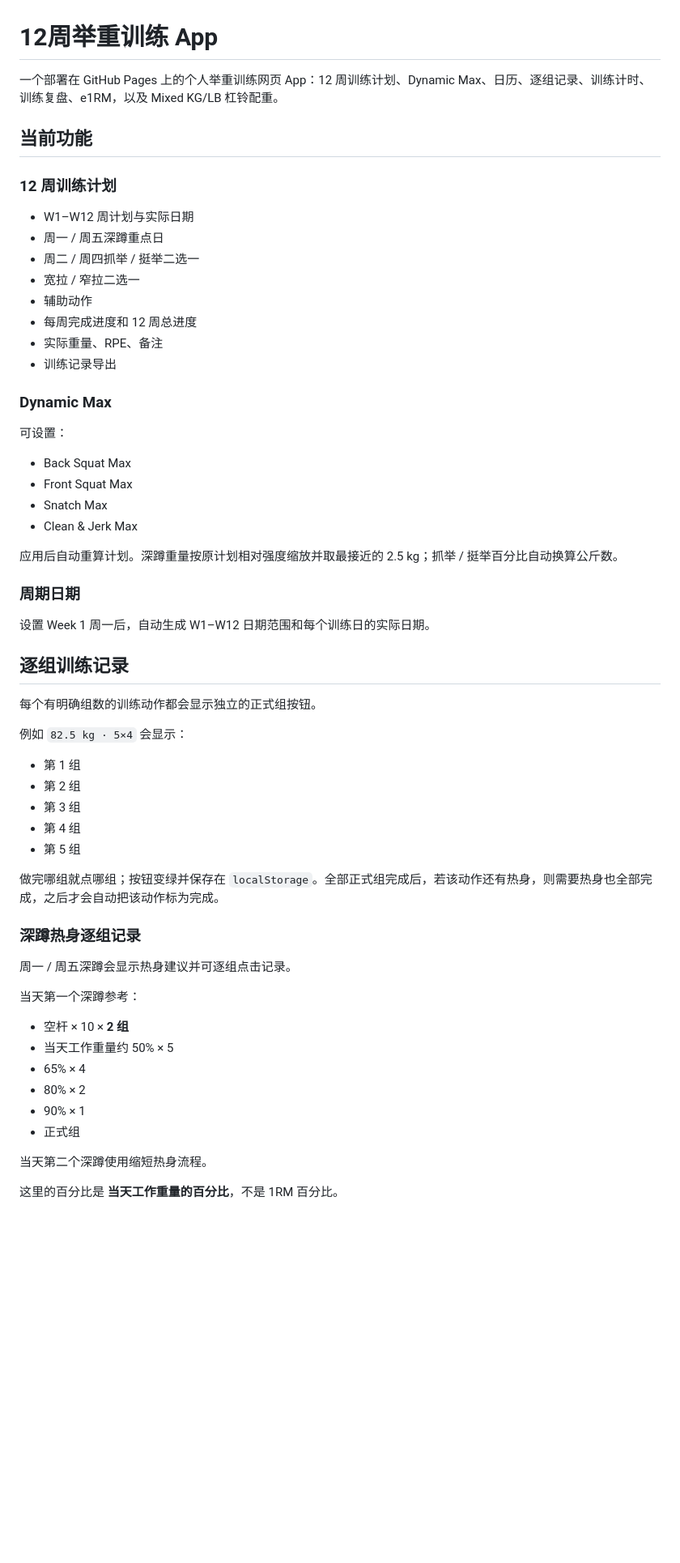
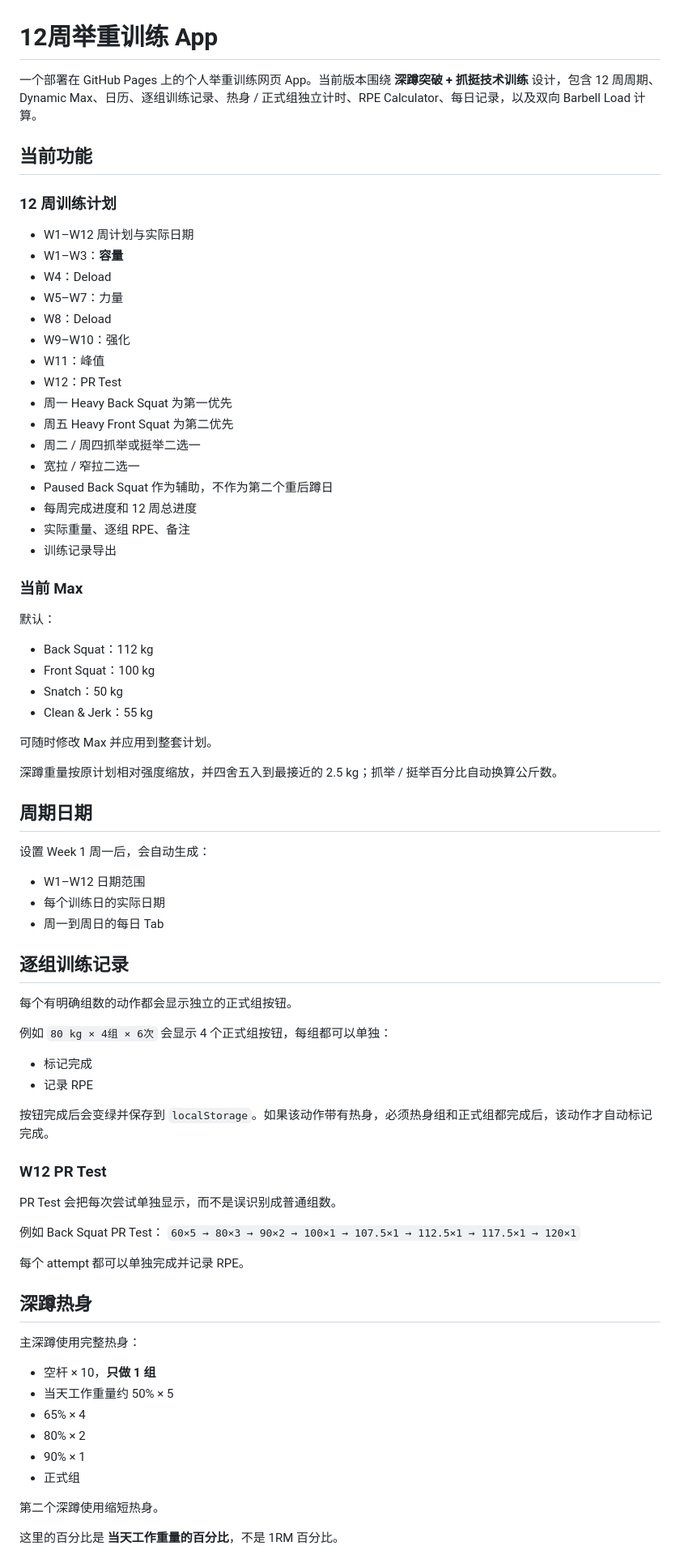
Before and after one commit to jameszheng1990/Weightlifting, a Markdown page: README.md, the part around one of its changes. Shown at 81% size. Drawn GitHub-style; blank space fills up the shorter version.

Commit message:
Update README for current app features

```diff
--- a/README.md
+++ b/README.md
@@ -1,55 +1,71 @@
 # 12周举重训练 App
 
-一个部署在 GitHub Pages 上的个人举重训练网页 App：12 周训练计划、Dynamic Max、日历、逐组记录、训练计时、训练复盘、e1RM，以及 Mixed KG/LB 杠铃配重。
+一个部署在 GitHub Pages 上的个人举重训练网页 App。当前版本围绕 **深蹲突破 + 抓挺技术训练** 设计，包含 12 周周期、Dynamic Max、日历、逐组训练记录、热身 / 正式组独立计时、RPE Calculator、每日记录，以及双向 Barbell Load 计算。
 
 ## 当前功能
 
 ### 12 周训练计划
 - W1–W12 周计划与实际日期
-- 周一 / 周五深蹲重点日
-- 周二 / 周四抓举 / 挺举二选一
+- W1–W3：**容量**
+- W4：Deload
+- W5–W7：力量
+- W8：Deload
+- W9–W10：强化
+- W11：峰值
+- W12：PR Test
+- 周一 Heavy Back Squat 为第一优先
+- 周五 Heavy Front Squat 为第二优先
+- 周二 / 周四抓举或挺举二选一
 - 宽拉 / 窄拉二选一
-- 辅助动作
+- Paused Back Squat 作为辅助，不作为第二个重后蹲日
 - 每周完成进度和 12 周总进度
-- 实际重量、RPE、备注
+- 实际重量、逐组 RPE、备注
 - 训练记录导出
 
-### Dynamic Max
-可设置：
-- Back Squat Max
-- Front Squat Max
-- Snatch Max
-- Clean & Jerk Max
+### 当前 Max
+默认：
+- Back Squat：112 kg
+- Front Squat：100 kg
+- Snatch：50 kg
+- Clean & Jerk：55 kg
 
-应用后自动重算计划。深蹲重量按原计划相对强度缩放并取最接近的 2.5 kg；抓举 / 挺举百分比自动换算公斤数。
+可随时修改 Max 并应用到整套计划。
 
-### 周期日期
-设置 Week 1 周一后，自动生成 W1–W12 日期范围和每个训练日的实际日期。
+深蹲重量按原计划相对强度缩放，并四舍五入到最接近的 2.5 kg；抓举 / 挺举百分比自动换算公斤数。
+
+## 周期日期
+设置 Week 1 周一后，会自动生成：
+- W1–W12 日期范围
+- 每个训练日的实际日期
+- 周一到周日的每日 Tab
 
 ## 逐组训练记录
-每个有明确组数的训练动作都会显示独立的正式组按钮。
+每个有明确组数的动作都会显示独立的正式组按钮。
 
-例如 `82.5 kg · 5×4` 会显示：
-- 第 1 组
-- 第 2 组
-- 第 3 组
-- 第 4 组
-- 第 5 组
+例如 `80 kg × 4组 × 6次` 会显示 4 个正式组按钮，每组都可以单独：
+- 标记完成
+- 记录 RPE
 
-做完哪组就点哪组；按钮变绿并保存在 `localStorage`。全部正式组完成后，若该动作还有热身，则需要热身也全部完成，之后才会自动把该动作标为完成。
+按钮完成后会变绿并保存到 `localStorage`。如果该动作带有热身，必须热身组和正式组都完成后，该动作才自动标记完成。
 
-### 深蹲热身逐组记录
-周一 / 周五深蹲会显示热身建议并可逐组点击记录。
+### W12 PR Test
+PR Test 会把每次尝试单独显示，而不是误识别成普通组数。
 
-当天第一个深蹲参考：
-- 空杆 × 10 × **2 组**
+例如 Back Squat PR Test：
+`60×5 → 80×3 → 90×2 → 100×1 → 107.5×1 → 112.5×1 → 117.5×1 → 120×1`
+
+每个 attempt 都可以单独完成并记录 RPE。
+
+## 深蹲热身
+主深蹲使用完整热身：
+- 空杆 × 10，**只做 1 组**
 - 当天工作重量约 50% × 5
 - 65% × 4
 - 80% × 2
 - 90% × 1
 - 正式组
 
-当天第二个深蹲使用缩短热身流程。
+第二个深蹲使用缩短热身。
 
 这里的百分比是 **当天工作重量的百分比**，不是 1RM 百分比。
 
```
Also changed, not shown: other parts of README.md (+164 -40 lines).
